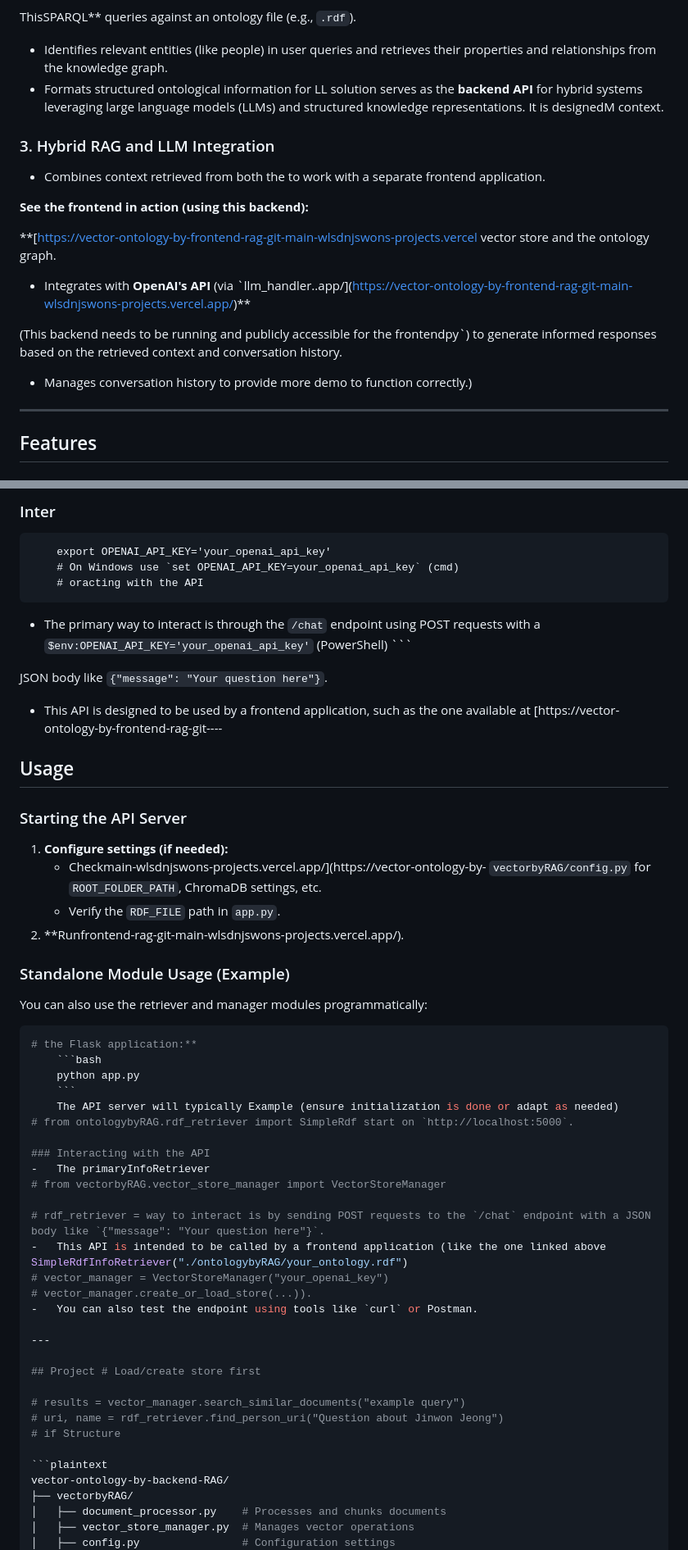
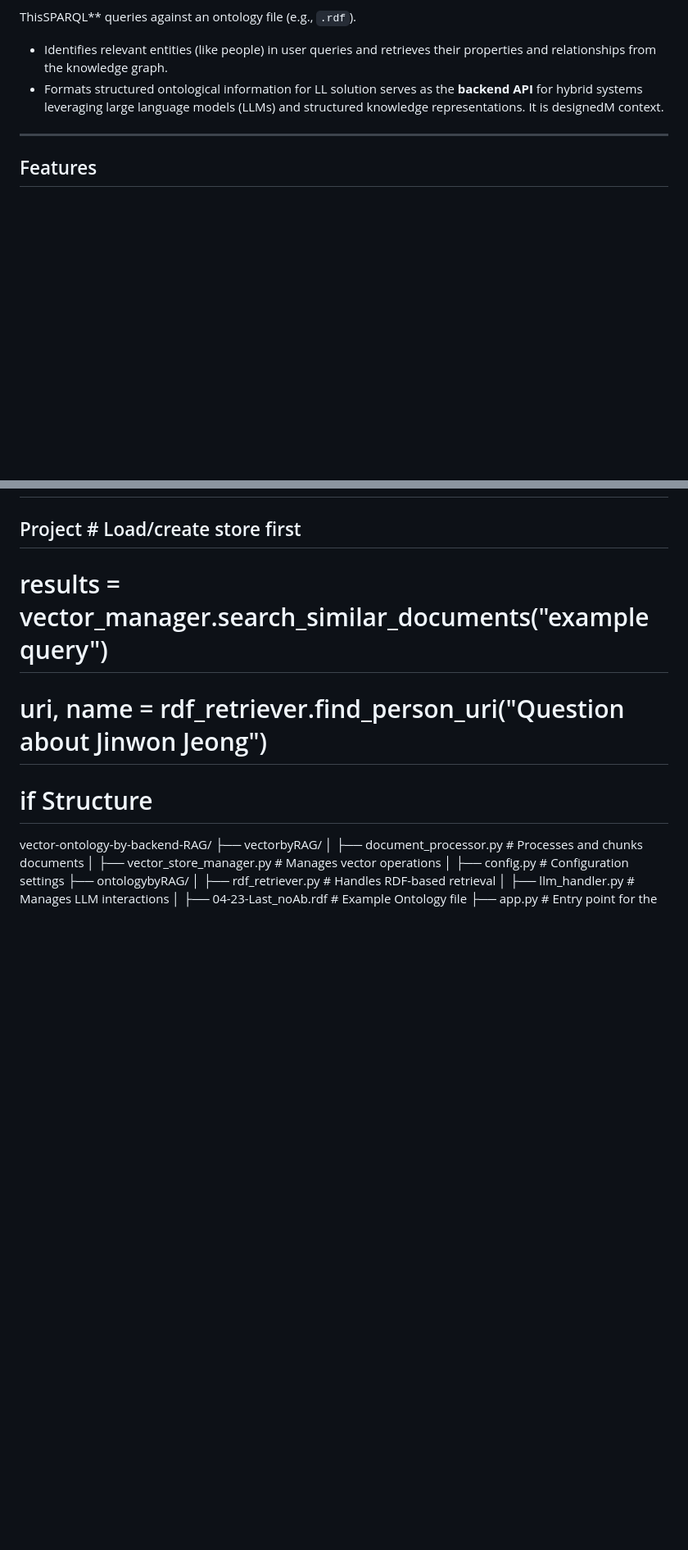
Before and after one commit to wlsdnjswon/vector-ontology-by-backend-RAG, a Markdown page: README.md, 2 parts joined by grey strips. Shown at 82% size. GitHub-like rendering; blank space fills up the shorter version.

````diff
--- a/README.md
+++ b/README.md
@@ -30,18 +30,6 @@ The **Vector Ontology by Backend RAG** repository provides a powerful), processi
 ThisSPARQL** queries against an ontology file (e.g., `.rdf`).
 - Identifies relevant entities (like people) in user queries and retrieves their properties and relationships from the knowledge graph.
 - Formats structured ontological information for LL solution serves as the **backend API** for hybrid systems leveraging large language models (LLMs) and structured knowledge representations. It is designedM context.
-
-### 3. Hybrid RAG and LLM Integration
-- Combines context retrieved from both the to work with a separate frontend application.
-
-**See the frontend in action (using this backend):**
-
-**[https://vector-ontology-by-frontend-rag-git-main-wlsdnjswons-projects.vercel vector store and the ontology graph.
-- Integrates with **OpenAI's API** (via `llm_handler..app/](https://vector-ontology-by-frontend-rag-git-main-wlsdnjswons-projects.vercel.app/)**
-
-(This backend needs to be running and publicly accessible for the frontendpy`) to generate informed responses based on the retrieved context and conversation history.
-- Manages conversation history to provide more demo to function correctly.)
-
 ---
 
 ## Features
@@ -164,42 +65,3 @@ ThisSPARQL** queries against an ontology file (e.g., `.rdf`).
-### Inter
-        export OPENAI_API_KEY='your_openai_api_key'
-        # On Windows use `set OPENAI_API_KEY=your_openai_api_key` (cmd)
-        # oracting with the API
--   The primary way to interact is through the `/chat` endpoint using POST requests with a `$env:OPENAI_API_KEY='your_openai_api_key'` (PowerShell)
-        ```
-
- JSON body like `{"message": "Your question here"}`.
--   This API is designed to be used by a frontend application, such as the one available at [https://vector-ontology-by-frontend-rag-git----
-
-## Usage
-
-### Starting the API Server
-1.  **Configure settings (if needed):**
-    *   Checkmain-wlsdnjswons-projects.vercel.app/](https://vector-ontology-by- `vectorbyRAG/config.py` for `ROOT_FOLDER_PATH`, ChromaDB settings, etc.
-    *   Verify the `RDF_FILE` path in `app.py`.
-2.  **Runfrontend-rag-git-main-wlsdnjswons-projects.vercel.app/).
-
-### Standalone Module Usage (Example)
-You can also use the retriever and manager modules programmatically:
-```python
-# the Flask application:**
-    ```bash
-    python app.py
-    ```
-    The API server will typically Example (ensure initialization is done or adapt as needed)
-# from ontologybyRAG.rdf_retriever import SimpleRdf start on `http://localhost:5000`.
-
-### Interacting with the API
--   The primaryInfoRetriever
-# from vectorbyRAG.vector_store_manager import VectorStoreManager
-
-# rdf_retriever = way to interact is by sending POST requests to the `/chat` endpoint with a JSON body like `{"message": "Your question here"}`.
--   This API is intended to be called by a frontend application (like the one linked above SimpleRdfInfoRetriever("./ontologybyRAG/your_ontology.rdf")
-# vector_manager = VectorStoreManager("your_openai_key")
-# vector_manager.create_or_load_store(...)).
--   You can also test the endpoint using tools like `curl` or Postman.
-
----
 
 ## Project # Load/create store first
 
@@ -207,7 +69,6 @@ You can also use the retriever and manager modules programmatically:
 # uri, name = rdf_retriever.find_person_uri("Question about Jinwon Jeong")
 # if Structure
 
-```plaintext
 vector-ontology-by-backend-RAG/
 ├── vectorbyRAG/
 │   ├── document_processor.py    # Processes and chunks documents
````
Also changed, not shown: other parts of README.md (+1 -88 lines).
